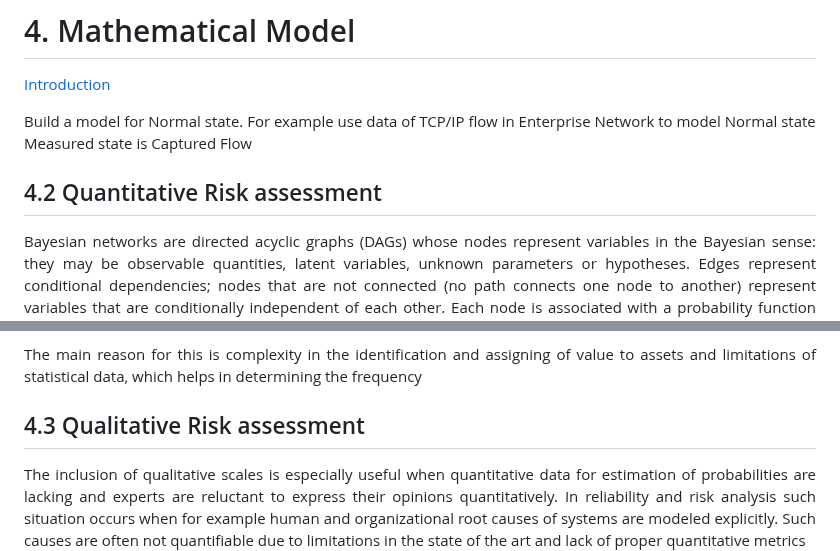
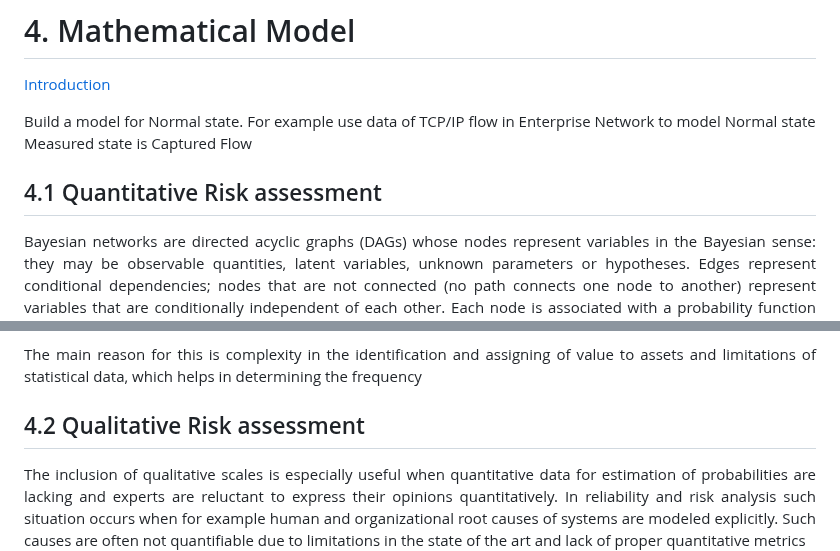
Before and after one commit to DLinIoTedge/dltrainBook, a Markdown page: Edge/Kanshi/README.md, 2 parts joined by grey strips. Rendered like a GitHub page.

```diff
--- a/Edge/Kanshi/README.md
+++ b/Edge/Kanshi/README.md
@@ -285,7 +285,7 @@ QRadar analyzes your flow data for applications, flow direction, and superflows.
 Build a model for Normal state. For example use data of TCP/IP flow  in Enterprise  Network   to model Normal state
 Measured state is Captured Flow
 
- ## 4.2  Quantitative Risk assessment
+ ## 4.1  Quantitative Risk assessment
 
 
 <div align="justify">
@@ -311,7 +311,7 @@ The main reason for this is complexity in the identification and assigning of va
 
 
 
- ## 4.3  Qualitative Risk assessment
+ ## 4.2  Qualitative Risk assessment
  <div align="justify">
  <p>
  The inclusion of qualitative scales is especially useful when quantitative data for estimation of probabilities are lacking and experts are reluctant to express their opinions quantitatively. In reliability and risk analysis such situation occurs when for example human and organizational root causes of systems are modeled explicitly. Such causes are often not quantifiable due to limitations in the state of the art and lack of proper quantitative metrics
```
